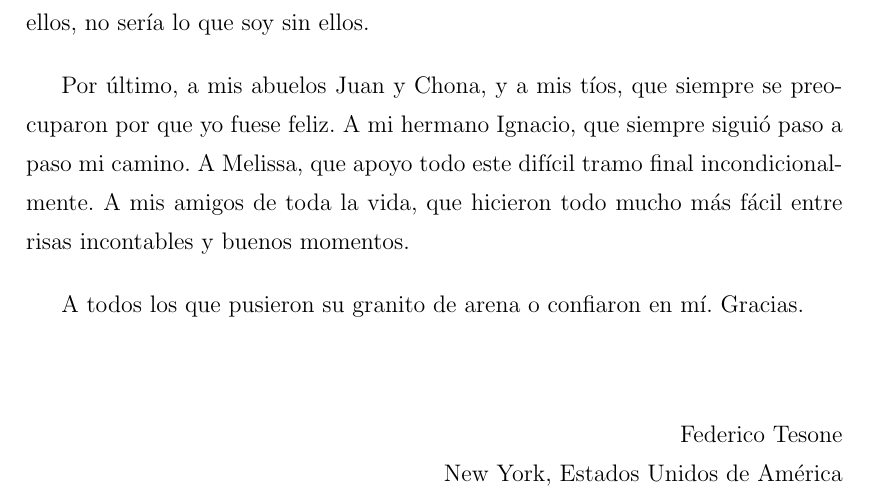
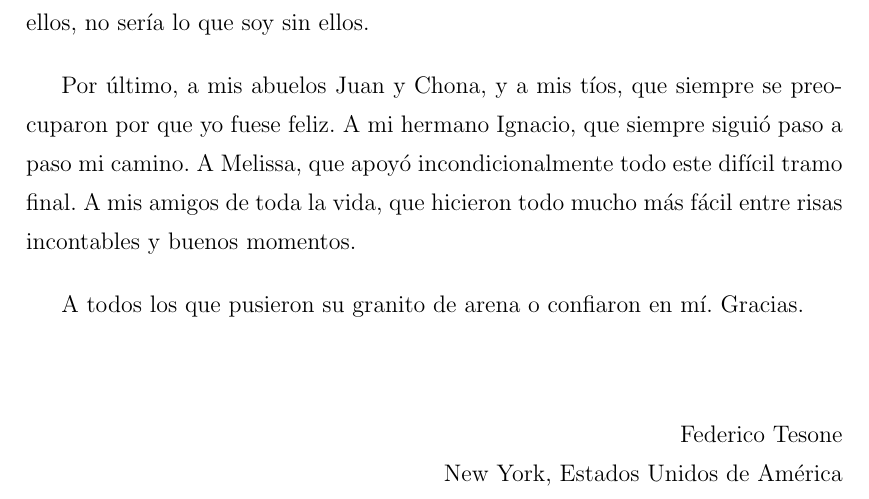
Before and after one commit to fedetesone/tesis_latex, a LaTeX thesis (tesis.tex, which reads agradecimientos.tex): part of page 13 of 139, cut so that both start at the same text. Compiled offline with pdfLaTeX; a LaTeX package or settings file that is missing is left out; a missing bibliography style is replaced by a similar one.

Commit message:
cambios finales 4

```diff
--- a/agradecimientos.tex
+++ b/agradecimientos.tex
@@ -5,7 +5,7 @@ Escribiendo el final de esta tesis, y estando tan lejos, se vienen a la mente to
 
 \bigskip En especial, y el más significativo: a mis viejos. Ellos estuvieron siempre presentes. Desde los cursos de ingreso de Ingeniería, mi primer final de Algoritmos y Estructuras de Datos, cuando me recibí de Ingeniero, entre tantas otras. Apoyando moral y económicamente para que todo sea posible. Sin decir una sola palabra que cuestione mis elecciones de estudios y de vida. No estaría acá sin ellos, no sería lo que soy sin ellos.
 
-\bigskip Por último, a mis abuelos Juan y Chona, y a mis tíos, que siempre se preocuparon por que yo fuese feliz. A mi hermano Ignacio, que siempre siguió paso a paso mi camino. A Melissa, que apoyo todo este difícil tramo final incondicionalmente. A mis amigos de toda la vida, que hicieron todo mucho más fácil entre risas incontables y buenos momentos.
+\bigskip Por último, a mis abuelos Juan y Chona, y a mis tíos, que siempre se preocuparon por que yo fuese feliz. A mi hermano Ignacio, que siempre siguió paso a paso mi camino. A Melissa, que apoyó incondicionalmente todo este difícil tramo final. A mis amigos de toda la vida, que hicieron todo mucho más fácil entre risas incontables y buenos momentos.
 
 \bigskip A todos los que pusieron su granito de arena o confiaron en mí. Gracias.
 
```
Also changed, not shown: tesis.pdf.
